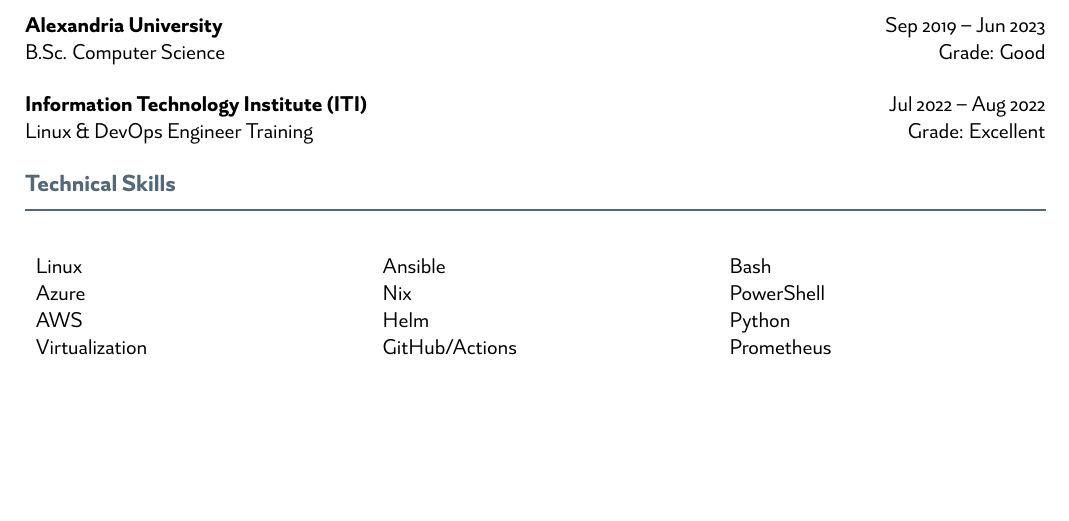
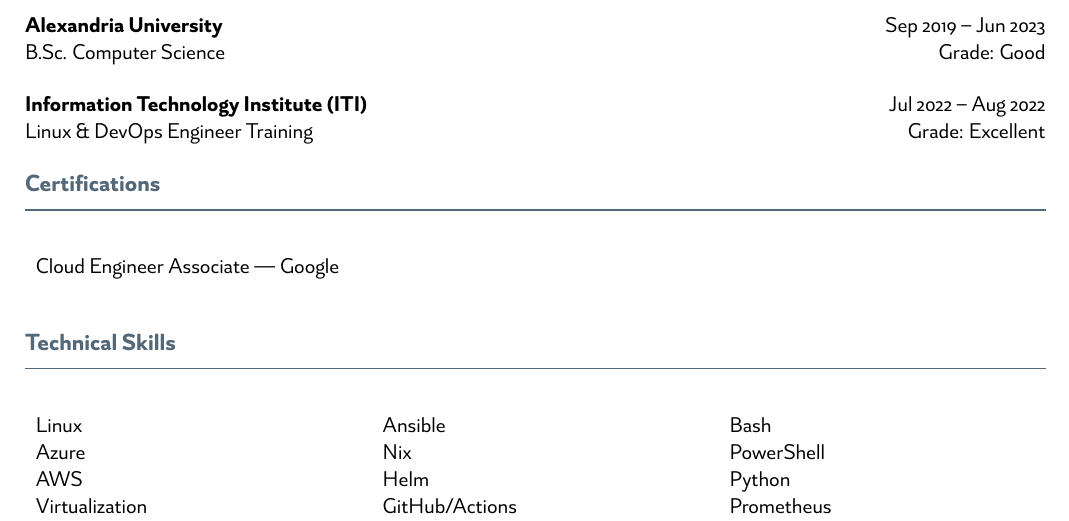
Before and after one commit to mahmoudk1000/cvtex, a LaTeX CV (resume.tex): part of page 2 of 2, cut so that both start at the same text, the shorter picture padded with empty space. Compiled offline with XeLaTeX.

Commit message:
renable: certs

```diff
--- a/resume.tex
+++ b/resume.tex
@@ -132,14 +132,12 @@
 % Degree/Program Name \hfill Grade/Achievement \cite{education-key}
 
 % ---------- Certifications ----------
-% \cvsection{Certifications}
-% \begin{multicols}{2}
-% 	\begin{itemize}[left=0pt, label={}]
-% 		\item DevOps Engineer — MaharaTech
-% 		\item Linux System Admin — MaharaTech
-% 		\item Linux \& DevOps Training — ITI, Egypt
-% 	\end{itemize}
-% \end{multicols}
+\cvsection{Certifications}
+\begin{multicols}{2}
+	\begin{itemize}[left=0pt, label={}]
+		\item Cloud Engineer Associate — Google
+	\end{itemize}
+\end{multicols}
 
 % ---------- Technical Skills ----------
 \cvsection{Technical Skills}
```
Also changed, not shown: 1 other file.
